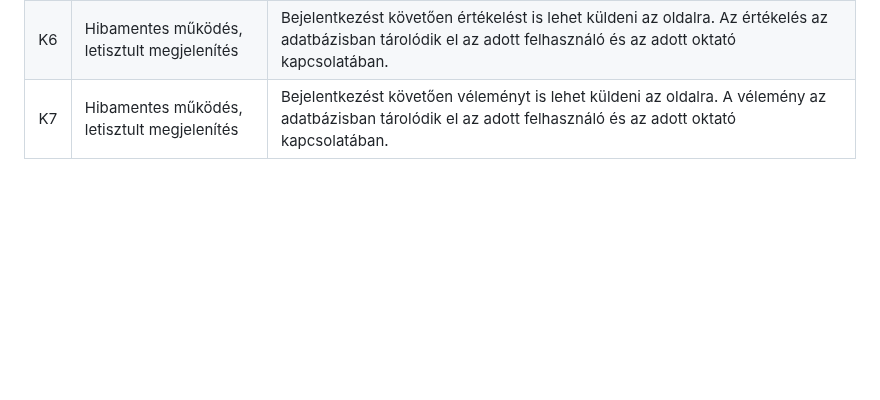
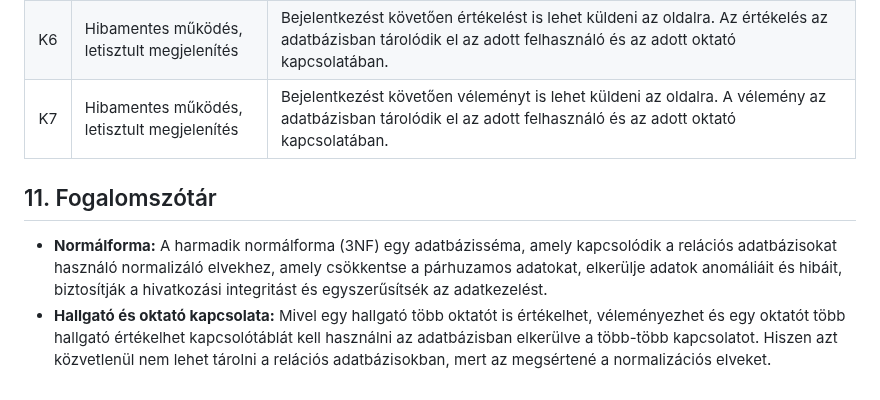
Before and after one commit to herbakmarcell/afp_mini_project, a Markdown page: Docs/funkspec.md, the part around the change. Drawn GitHub-style; blank space fills up the shorter version.

Commit message:
(FunkSpec -- 11. pont) Fogalomtár megírva

```diff
--- a/Docs/funkspec.md
+++ b/Docs/funkspec.md
@@ -69,3 +69,8 @@ A felhasználó a főoldalon láthatja az összes tanárt kártyák formájában
  | K5  | Hibamentes működés, letisztult megjelenités| Minden tanárnak lesz egy külön oldal, ahol több dolgot is olvasthatnak majd a felhasználók. |
  | K6  | Hibamentes működés, letisztult megjelenítés | Bejelentkezést követően értékelést is lehet küldeni az oldalra. Az értékelés az adatbázisban tárolódik el az adott felhasználó és az adott oktató kapcsolatában. |
  | K7  | Hibamentes működés, letisztult megjelenítés | Bejelentkezést követően véleményt is lehet küldeni az oldalra. A vélemény az adatbázisban tárolódik el az adott felhasználó és az adott oktató kapcsolatában. |
+
+## 11. Fogalomszótár
+
+* **Normálforma:** A harmadik normálforma (3NF) egy adatbázisséma, amely kapcsolódik a relációs adatbázisokat használó normalizáló elvekhez, amely csökkentse a párhuzamos adatokat, elkerülje adatok anomáliáit és hibáit, biztosítják a hivatkozási integritást és egyszerűsítsék az adatkezelést.
+*  **Hallgató és oktató kapcsolata:** Mivel egy hallgató több oktatót is értékelhet, véleményezhet és egy oktatót több hallgató értékelhet kapcsolótáblát kell használni az adatbázisban elkerülve a több-több kapcsolatot. Hiszen azt közvetlenül nem lehet tárolni a relációs adatbázisokban, mert az megsértené a normalizációs elveket.
```
